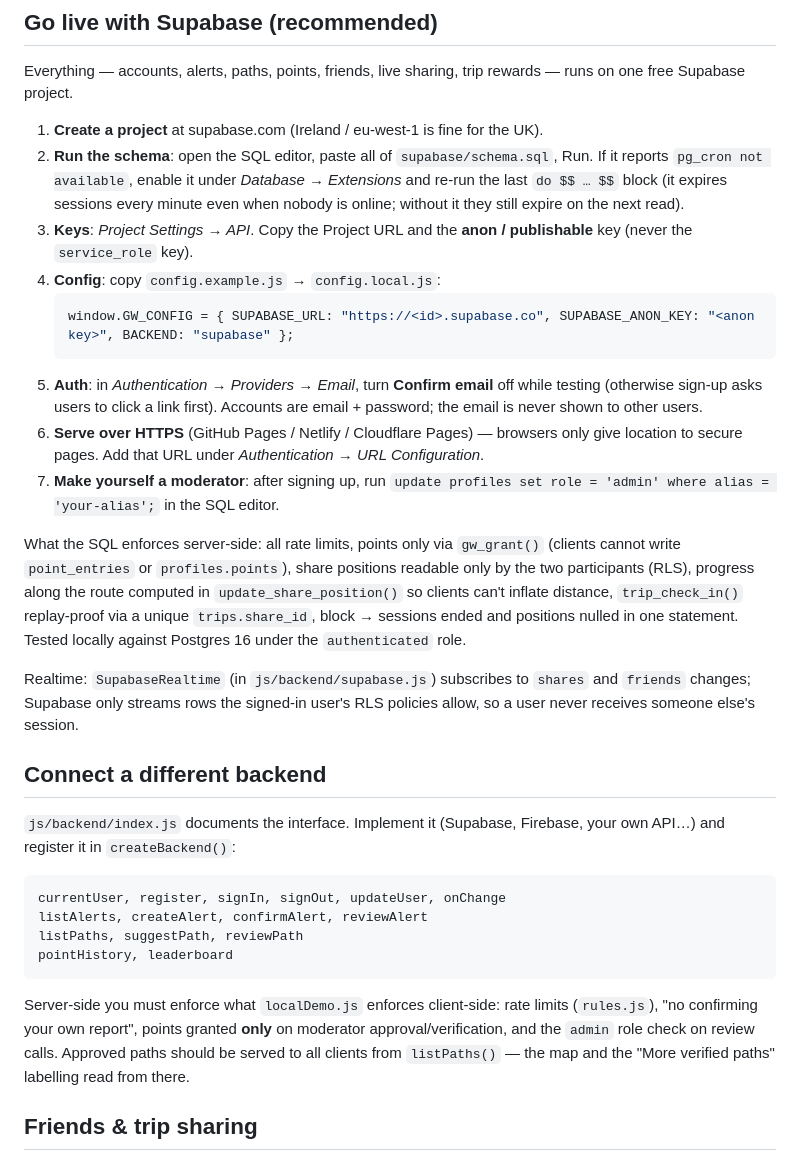
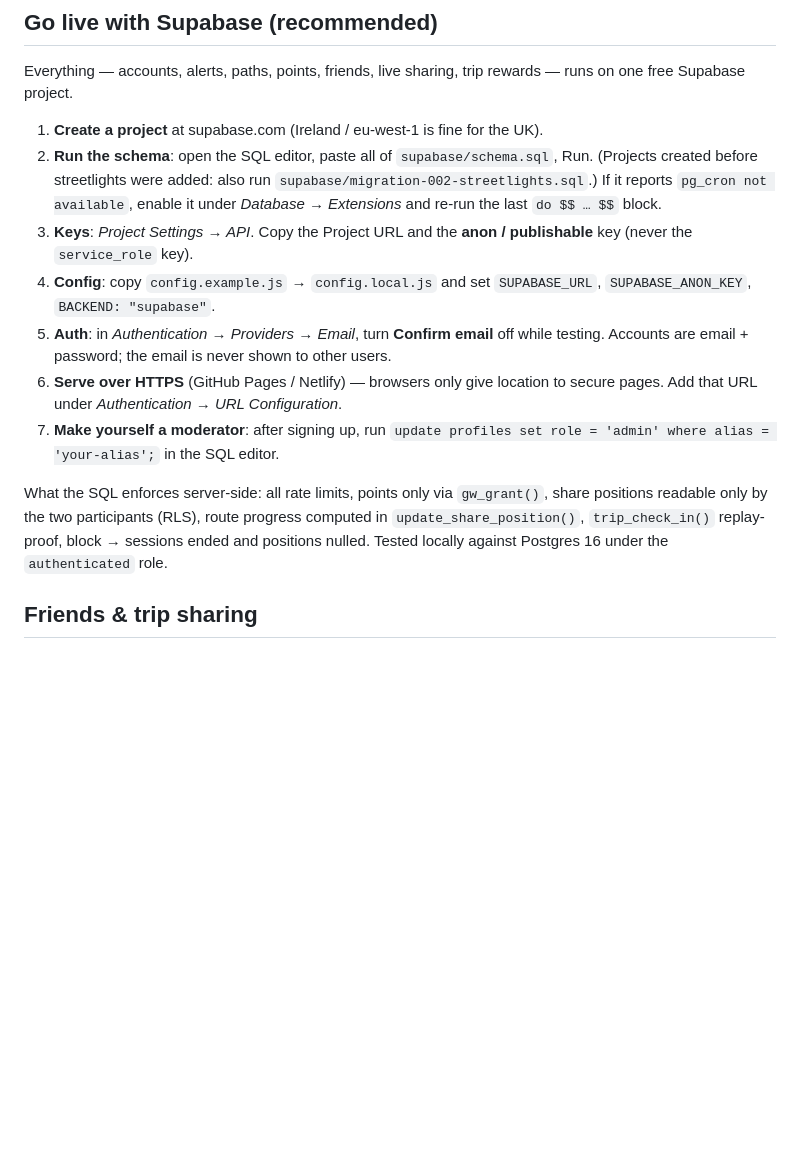
Before and after one commit to LewisDigital26/GettoWayz, a Markdown page: README.md, the part around one of its changes. GitHub-like rendering; blank space fills up the shorter version.

````diff
--- a/README.md
+++ b/README.md
@@ -55,32 +56,14 @@ No public routing engine has a scooter profile. Scooter mode uses the cycling ne
 Everything — accounts, alerts, paths, points, friends, live sharing, trip rewards — runs on one free Supabase project.
 
 1. **Create a project** at supabase.com (Ireland / eu-west-1 is fine for the UK).
-2. **Run the schema**: open the SQL editor, paste all of `supabase/schema.sql`, Run. If it reports `pg_cron not available`, enable it under *Database → Extensions* and re-run the last `do $$ … $$` block (it expires sessions every minute even when nobody is online; without it they still expire on the next read).
+2. **Run the schema**: open the SQL editor, paste all of `supabase/schema.sql`, Run. (Projects created before streetlights were added: also run `supabase/migration-002-streetlights.sql`.) If it reports `pg_cron not available`, enable it under *Database → Extensions* and re-run the last `do $$ … $$` block.
 3. **Keys**: *Project Settings → API*. Copy the Project URL and the **anon / publishable** key (never the `service_role` key).
-4. **Config**: copy `config.example.js` → `config.local.js`:
-   ```js
-   window.GW_CONFIG = { SUPABASE_URL: "https://<id>.supabase.co", SUPABASE_ANON_KEY: "<anon key>", BACKEND: "supabase" };
-   ```
-5. **Auth**: in *Authentication → Providers → Email*, turn **Confirm email** off while testing (otherwise sign-up asks users to click a link first). Accounts are email + password; the email is never shown to other users.
-6. **Serve over HTTPS** (GitHub Pages / Netlify / Cloudflare Pages) — browsers only give location to secure pages. Add that URL under *Authentication → URL Configuration*.
+4. **Config**: copy `config.example.js` → `config.local.js` and set `SUPABASE_URL`, `SUPABASE_ANON_KEY`, `BACKEND: "supabase"`.
+5. **Auth**: in *Authentication → Providers → Email*, turn **Confirm email** off while testing. Accounts are email + password; the email is never shown to other users.
+6. **Serve over HTTPS** (GitHub Pages / Netlify) — browsers only give location to secure pages. Add that URL under *Authentication → URL Configuration*.
 7. **Make yourself a moderator**: after signing up, run `update profiles set role = 'admin' where alias = 'your-alias';` in the SQL editor.
 
-What the SQL enforces server-side: all rate limits, points only via `gw_grant()` (clients cannot write `point_entries` or `profiles.points`), share positions readable only by the two participants (RLS), progress along the route computed in `update_share_position()` so clients can't inflate distance, `trip_check_in()` replay-proof via a unique `trips.share_id`, block → sessions ended and positions nulled in one statement. Tested locally against Postgres 16 under the `authenticated` role.
-
-Realtime: `SupabaseRealtime` (in `js/backend/supabase.js`) subscribes to `shares` and `friends` changes; Supabase only streams rows the signed-in user's RLS policies allow, so a user never receives someone else's session.
-
-## Connect a different backend
-
-`js/backend/index.js` documents the interface. Implement it (Supabase, Firebase, your own API…) and register it in `createBackend()`:
-
-```
-currentUser, register, signIn, signOut, updateUser, onChange
-listAlerts, createAlert, confirmAlert, reviewAlert
-listPaths, suggestPath, reviewPath
-pointHistory, leaderboard
-```
-
-Server-side you must enforce what `localDemo.js` enforces client-side: rate limits (`rules.js`), "no confirming your own report", points granted **only** on moderator approval/verification, and the `admin` role check on review calls. Approved paths should be served to all clients from `listPaths()` — the map and the "More verified paths" labelling read from there.
+What the SQL enforces server-side: all rate limits, points only via `gw_grant()`, share positions readable only by the two participants (RLS), route progress computed in `update_share_position()`, `trip_check_in()` replay-proof, block → sessions ended and positions nulled. Tested locally against Postgres 16 under the `authenticated` role.
 
 ## Friends & trip sharing
 
````
Also changed, not shown: other parts of README.md (+32 -42 lines).
